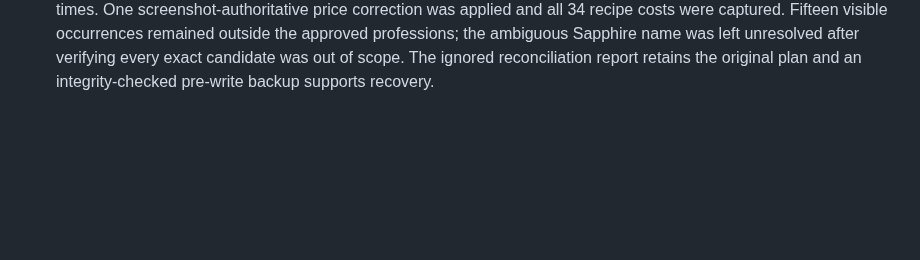
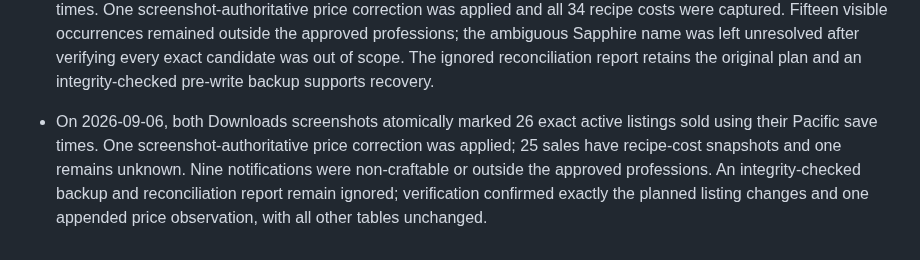
Before and after one commit to jinsoowhang/dofus-touch-economy-analytics, a Markdown page: MEMORY.md, the part around one of its changes. Rendered like a GitHub page; blank space fills up the shorter version.

Commit message:
docs: record September 6 sales reconciliation

```diff
--- a/MEMORY.md
+++ b/MEMORY.md
@@ -277,3 +277,11 @@
   name was left unresolved after verifying every exact candidate was out of scope.
   The ignored reconciliation report retains the original plan and an
   integrity-checked pre-write backup supports recovery.
+
+- On 2026-09-06, both Downloads screenshots atomically marked 26 exact active
+  listings sold using their Pacific save times. One screenshot-authoritative price
+  correction was applied; 25 sales have recipe-cost snapshots and one remains
+  unknown. Nine notifications were non-craftable or outside the approved
+  professions. An integrity-checked backup and reconciliation report remain ignored;
+  verification confirmed exactly the planned listing changes and one appended
+  price observation, with all other tables unchanged.
```
Also changed, not shown: other parts of MEMORY.md (+1 -1 lines), notes/Session Notes 2026-09-06.md (added, +35 -0 lines).
